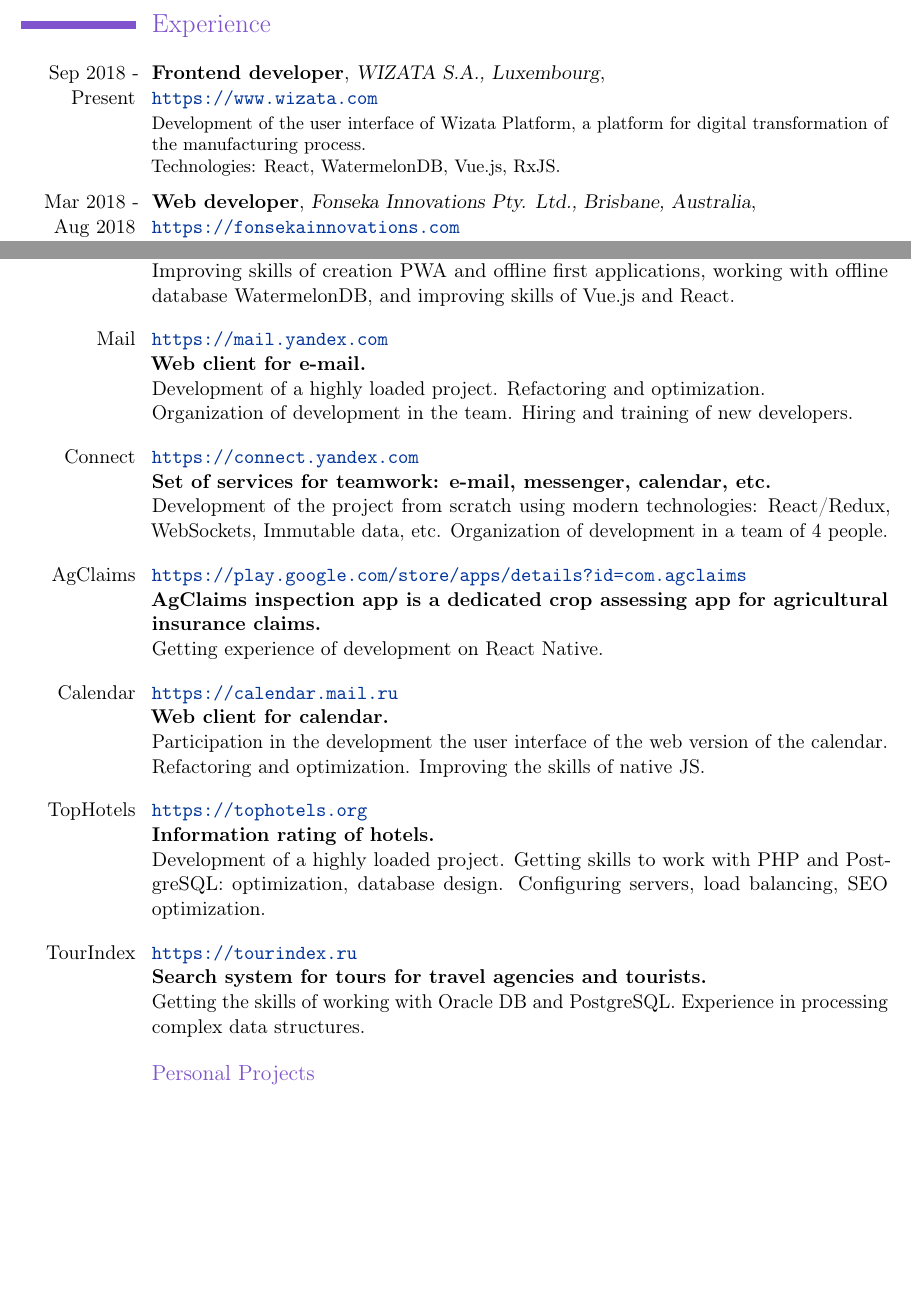
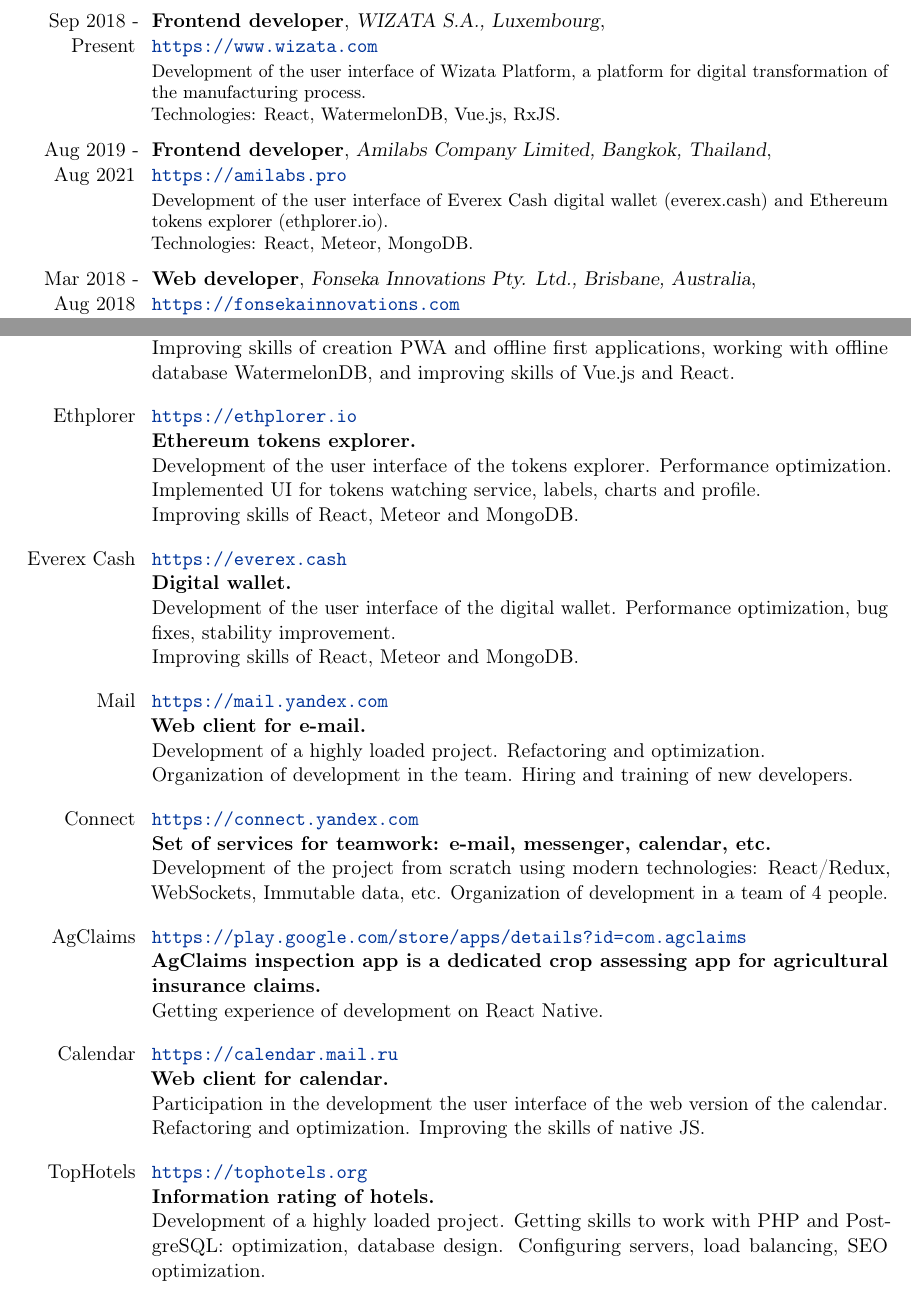
Before and after one commit to Katochimoto/cv, a LaTeX CV (cv_full.tex): two parts of pages 2 and 3 of 4, joined at a grey line, cut at the place of the change, the shorter picture padded with empty space. Compiled offline with pdfLaTeX.

Commit message:
Update cv

```diff
--- a/cv_full.tex
+++ b/cv_full.tex
@@ -83,6 +81,13 @@
   {Development of the user interface of Wizata Platform, a platform for digital transformation of the manufacturing process.\newline{}
   Technologies: React, WatermelonDB, Vue.js, RxJS.}
 \cventry
+  {Aug 2019 - Aug 2021}
+  {Frontend developer}
+  {Amilabs Company Limited, Bangkok, Thailand}
+  {\newline{}\url{https://amilabs.pro}}{}
+  {Development of the user interface of Everex Cash digital wallet (everex.cash) and Ethereum tokens explorer (ethplorer.io).\newline{}
+  Technologies: React, Meteor, MongoDB.}
+\cventry
   {Mar 2018 - Aug 2018}
   {Web developer}
   {Fonseka Innovations Pty. Ltd., Brisbane, Australia}
@@ -133,6 +137,18 @@
     \textbf{Digital Twin of manufacturing process.}\newline{}
     Development of the user interface of the platform. Performance optimization. Increase application availability.\newline{}
     Improving skills of creation PWA and offline first applications, working with offline database WatermelonDB, and improving skills of Vue.js and React.}
+  \cvline
+    {Ethplorer}
+    {\url{https://ethplorer.io}\newline{}
+    \textbf{Ethereum tokens explorer.}\newline{}
+    Development of the user interface of the tokens explorer. Performance optimization. Implemented UI for tokens watching service, labels, charts and profile.\newline{}
+    Improving skills of React, Meteor and MongoDB.}
+  \cvline
+    {Everex Cash}
+    {\url{https://everex.cash}\newline{}
+    \textbf{Digital wallet.}\newline{}
+    Development of the user interface of the digital wallet. Performance optimization, bug fixes, stability improvement.\newline{}
+    Improving skills of React, Meteor and MongoDB.}
   \cvline
     {Mail}
     {\url{https://mail.yandex.com}\newline{}
@@ -164,12 +180,9 @@
     Development of a highly loaded project.
     Getting skills to work with PHP and PostgreSQL: optimization, database design.
     Configuring servers, load balancing, SEO optimization.}
-  \cvline
-    {TourIndex}
-    {\url{https://tourindex.ru}\newline{}
-    \textbf{Search system for tours for travel agencies and tourists.}\newline{}
-    Getting the skills of working with Oracle DB and PostgreSQL.
-    Experience in processing complex data structures.}
+
+\newpage
+
   \subsection{Personal Projects}
   \cvline
     {MonadA Pool}
```
Also changed, not shown: cv.tex (+3 -9 lines), cv_full.tex (7 more changed lines).
